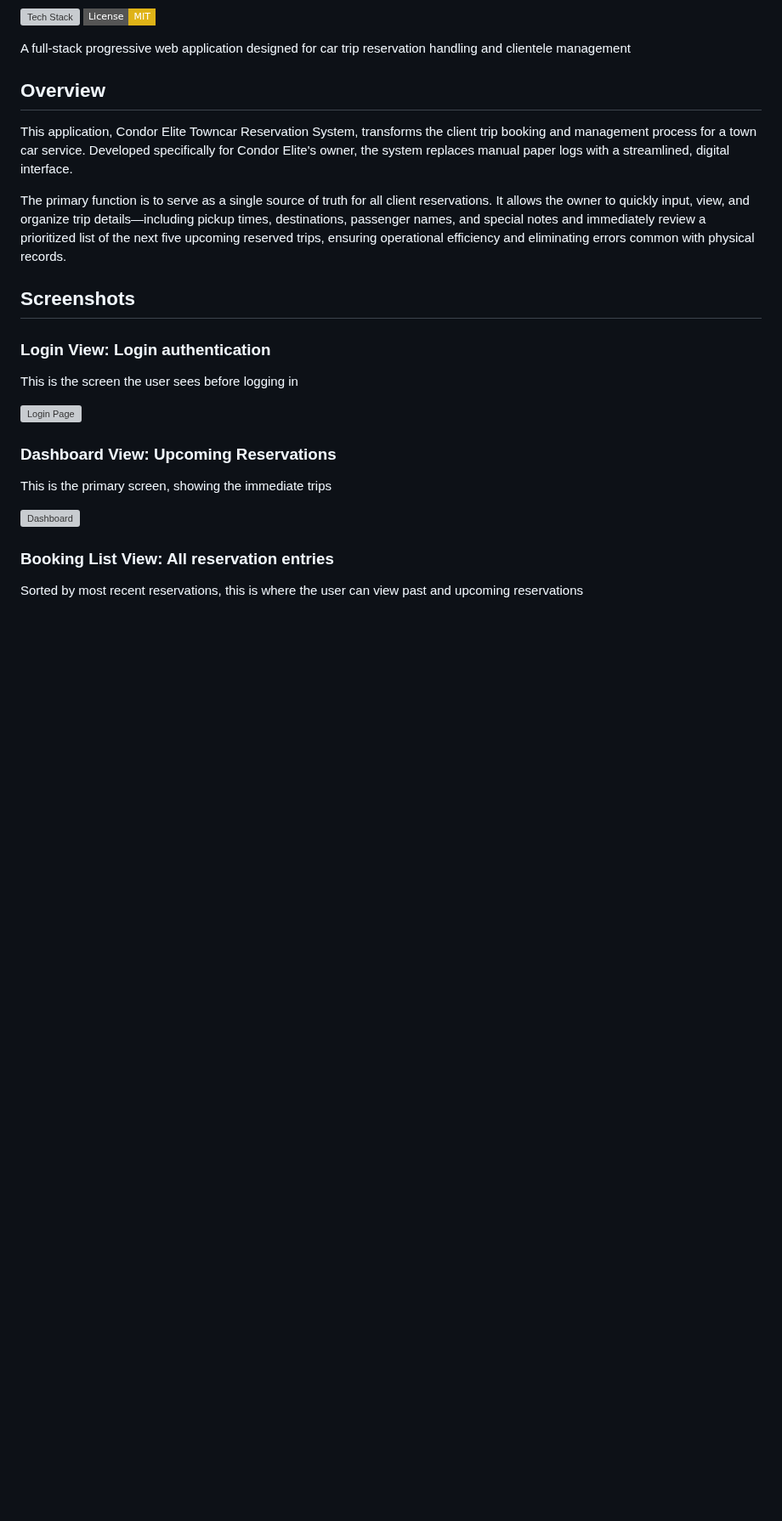
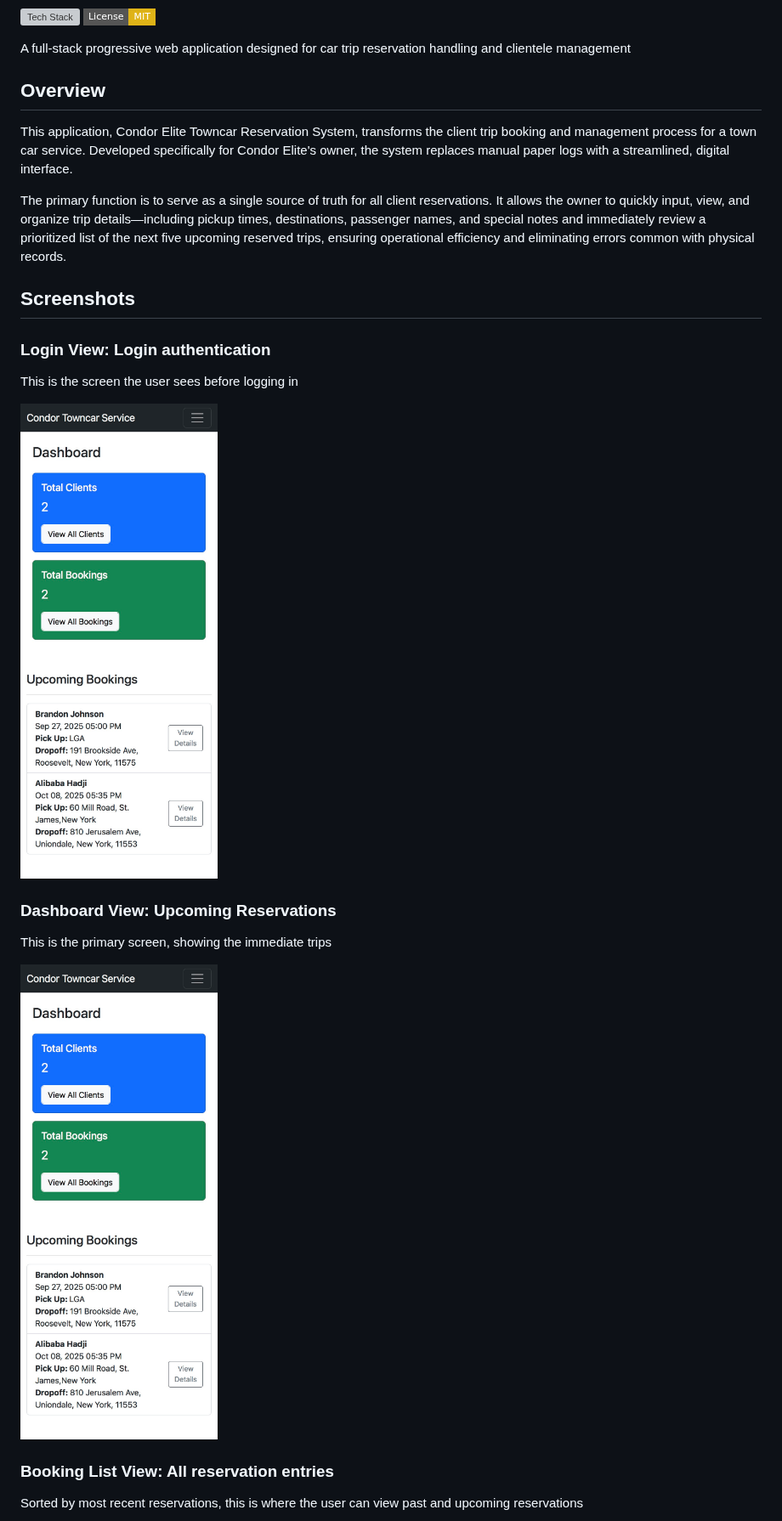
Before and after one commit to bjohn20/Condor_Towncar_CRM, a Markdown page: README.md, the part around one of its changes. Shown at 85% size. Rendered like a GitHub page; badges without logos; blank space fills up the shorter version; grey boxes are pictures that could not be loaded.

Commit message:
FIX: Change image source in README to match asset folder changes

```diff
--- a/README.md
+++ b/README.md
@@ -17,13 +17,13 @@ The primary function is to serve as a single source of truth for all client rese
 
 This is the screen the user sees before logging in
 
-![Login Page](../assets/dashboard.JPEG)
+![Login Page](./assets/dashboard.JPEG)
 
 ### Dashboard View: Upcoming Reservations
 
 This is the primary screen, showing the immediate trips
 
-![Dashboard](../assets/dashboard.JPEG)
+![Dashboard](./assets/dashboard.JPEG)
 
 ### Booking List View: All reservation entries
 
```
Also changed, not shown: other parts of README.md (+4 -4 lines).
